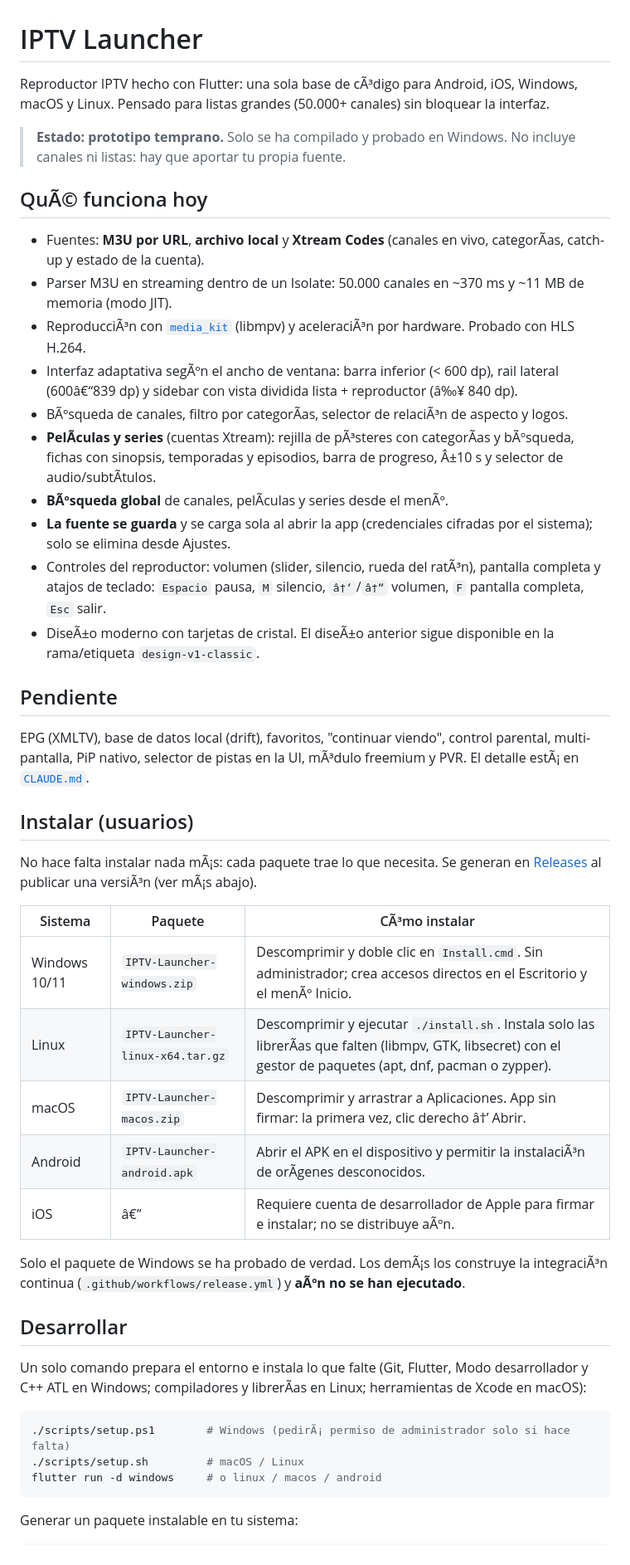
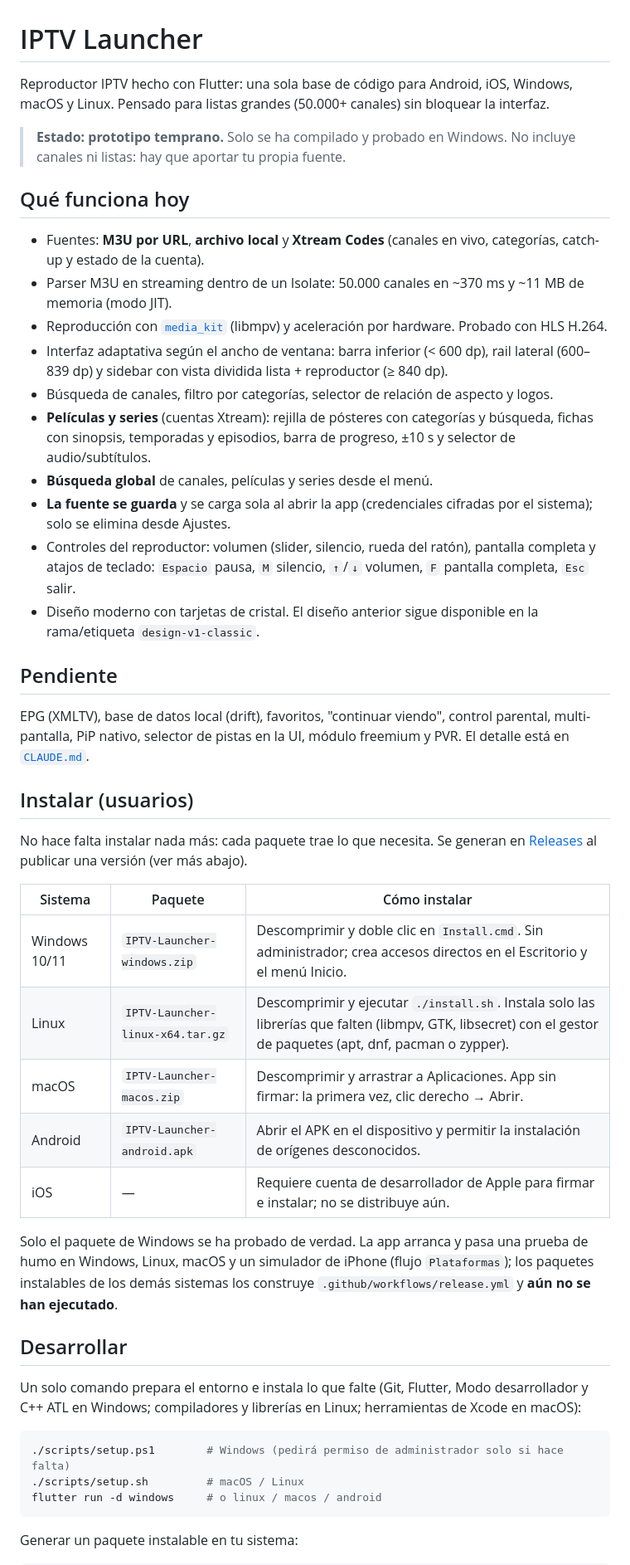
Before and after one commit to xrndev/lumio-iptv-app, a Markdown page: README.md, the part around one of its changes. Shown at 83% size. Drawn GitHub-style.

Commit message:
Restaurar la codificacion del README y actualizar la nota de pruebas
El commit anterior dejo el README con los acentos corruptos (UTF-8 leido como ANSI).

Co-Authored-By: Claude Sonnet 5.5 <noreply@anthropic.com>
Claude-Session: https://claude.ai/code/session_01RLa3oxyoNxYjGTAN5rHFBo

````diff
--- a/README.md
+++ b/README.md
@@ -1,46 +1,46 @@
 # IPTV Launcher
 
-Reproductor IPTV hecho con Flutter: una sola base de cÃ³digo para Android, iOS, Windows, macOS y Linux. Pensado para listas grandes (50.000+ canales) sin bloquear la interfaz.
+Reproductor IPTV hecho con Flutter: una sola base de código para Android, iOS, Windows, macOS y Linux. Pensado para listas grandes (50.000+ canales) sin bloquear la interfaz.
 
 > **Estado: prototipo temprano.** Solo se ha compilado y probado en Windows. No incluye canales ni listas: hay que aportar tu propia fuente.
 
-## QuÃ© funciona hoy
+## Qué funciona hoy
 
-- Fuentes: **M3U por URL**, **archivo local** y **Xtream Codes** (canales en vivo, categorÃ­as, catch-up y estado de la cuenta).
+- Fuentes: **M3U por URL**, **archivo local** y **Xtream Codes** (canales en vivo, categorías, catch-up y estado de la cuenta).
 - Parser M3U en streaming dentro de un Isolate: 50.000 canales en ~370 ms y ~11 MB de memoria (modo JIT).
-- ReproducciÃ³n con [`media_kit`](https://github.com/media-kit/media-kit) (libmpv) y aceleraciÃ³n por hardware. Probado con HLS H.264.
-- Interfaz adaptativa segÃºn el ancho de ventana: barra inferior (< 600 dp), rail lateral (600â€“839 dp) y sidebar con vista dividida lista + reproductor (â‰¥ 840 dp).
-- BÃºsqueda de canales, filtro por categorÃ­as, selector de relaciÃ³n de aspecto y logos.
-- **PelÃ­culas y series** (cuentas Xtream): rejilla de pÃ³steres con categorÃ­as y bÃºsqueda, fichas con sinopsis, temporadas y episodios, barra de progreso, Â±10 s y selector de audio/subtÃ­tulos.
-- **BÃºsqueda global** de canales, pelÃ­culas y series desde el menÃº.
+- Reproducción con [`media_kit`](https://github.com/media-kit/media-kit) (libmpv) y aceleración por hardware. Probado con HLS H.264.
+- Interfaz adaptativa según el ancho de ventana: barra inferior (< 600 dp), rail lateral (600–839 dp) y sidebar con vista dividida lista + reproductor (≥ 840 dp).
+- Búsqueda de canales, filtro por categorías, selector de relación de aspecto y logos.
+- **Películas y series** (cuentas Xtream): rejilla de pósteres con categorías y búsqueda, fichas con sinopsis, temporadas y episodios, barra de progreso, ±10 s y selector de audio/subtítulos.
+- **Búsqueda global** de canales, películas y series desde el menú.
 - **La fuente se guarda** y se carga sola al abrir la app (credenciales cifradas por el sistema); solo se elimina desde Ajustes.
-- Controles del reproductor: volumen (slider, silencio, rueda del ratÃ³n), pantalla completa y atajos de teclado: `Espacio` pausa, `M` silencio, `â†‘`/`â†“` volumen, `F` pantalla completa, `Esc` salir.
-- DiseÃ±o moderno con tarjetas de cristal. El diseÃ±o anterior sigue disponible en la rama/etiqueta `design-v1-classic`.
+- Controles del reproductor: volumen (slider, silencio, rueda del ratón), pantalla completa y atajos de teclado: `Espacio` pausa, `M` silencio, `↑`/`↓` volumen, `F` pantalla completa, `Esc` salir.
+- Diseño moderno con tarjetas de cristal. El diseño anterior sigue disponible en la rama/etiqueta `design-v1-classic`.
 
 ## Pendiente
 
-EPG (XMLTV), base de datos local (drift), favoritos, "continuar viendo", control parental, multi-pantalla, PiP nativo, selector de pistas en la UI, mÃ³dulo freemium y PVR. El detalle estÃ¡ en [`CLAUDE.md`](CLAUDE.md).
+EPG (XMLTV), base de datos local (drift), favoritos, "continuar viendo", control parental, multi-pantalla, PiP nativo, selector de pistas en la UI, módulo freemium y PVR. El detalle está en [`CLAUDE.md`](CLAUDE.md).
 
 ## Instalar (usuarios)
 
-No hace falta instalar nada mÃ¡s: cada paquete trae lo que necesita. Se generan en [Releases](../../releases) al publicar una versiÃ³n (ver mÃ¡s abajo).
+No hace falta instalar nada más: cada paquete trae lo que necesita. Se generan en [Releases](../../releases) al publicar una versión (ver más abajo).
 
-| Sistema | Paquete | CÃ³mo instalar |
+| Sistema | Paquete | Cómo instalar |
 |---|---|---|
-| Windows 10/11 | `IPTV-Launcher-windows.zip` | Descomprimir y doble clic en `Install.cmd`. Sin administrador; crea accesos directos en el Escritorio y el menÃº Inicio. |
-| Linux | `IPTV-Launcher-linux-x64.tar.gz` | Descomprimir y ejecutar `./install.sh`. Instala solo las librerÃ­as que falten (libmpv, GTK, libsecret) con el gestor de paquetes (apt, dnf, pacman o zypper). |
-| macOS | `IPTV-Launcher-macos.zip` | Descomprimir y arrastrar a Aplicaciones. App sin firmar: la primera vez, clic derecho â†’ Abrir. |
-| Android | `IPTV-Launcher-android.apk` | Abrir el APK en el dispositivo y permitir la instalaciÃ³n de orÃ­genes desconocidos. |
-| iOS | â€” | Requiere cuenta de desarrollador de Apple para firmar e instalar; no se distribuye aÃºn. |
+| Windows 10/11 | `IPTV-Launcher-windows.zip` | Descomprimir y doble clic en `Install.cmd`. Sin administrador; crea accesos directos en el Escritorio y el menú Inicio. |
+| Linux | `IPTV-Launcher-linux-x64.tar.gz` | Descomprimir y ejecutar `./install.sh`. Instala solo las librerías que falten (libmpv, GTK, libsecret) con el gestor de paquetes (apt, dnf, pacman o zypper). |
+| macOS | `IPTV-Launcher-macos.zip` | Descomprimir y arrastrar a Aplicaciones. App sin firmar: la primera vez, clic derecho → Abrir. |
+| Android | `IPTV-Launcher-android.apk` | Abrir el APK en el dispositivo y permitir la instalación de orígenes desconocidos. |
+| iOS | — | Requiere cuenta de desarrollador de Apple para firmar e instalar; no se distribuye aún. |
 
-Solo el paquete de Windows se ha probado de verdad. Los demÃ¡s los construye la integraciÃ³n continua (`.github/workflows/release.yml`) y **aÃºn no se han ejecutado**.
+Solo el paquete de Windows se ha probado de verdad. La app arranca y pasa una prueba de humo en Windows, Linux, macOS y un simulador de iPhone (flujo `Plataformas`); los paquetes instalables de los demás sistemas los construye `.github/workflows/release.yml` y **aún no se han ejecutado**.
 
 ## Desarrollar
 
-Un solo comando prepara el entorno e instala lo que falte (Git, Flutter, Modo desarrollador y C++ ATL en Windows; compiladores y librerÃ­as en Linux; herramientas de Xcode en macOS):
+Un solo comando prepara el entorno e instala lo que falte (Git, Flutter, Modo desarrollador y C++ ATL en Windows; compiladores y librerías en Linux; herramientas de Xcode en macOS):
 
 ```powershell
-./scripts/setup.ps1        # Windows (pedirÃ¡ permiso de administrador solo si hace falta)
+./scripts/setup.ps1        # Windows (pedirá permiso de administrador solo si hace falta)
 ./scripts/setup.sh         # macOS / Linux
 flutter run -d windows     # o linux / macos / android
 ```
````
Also changed, not shown: other parts of README.md (+5 -5 lines).
